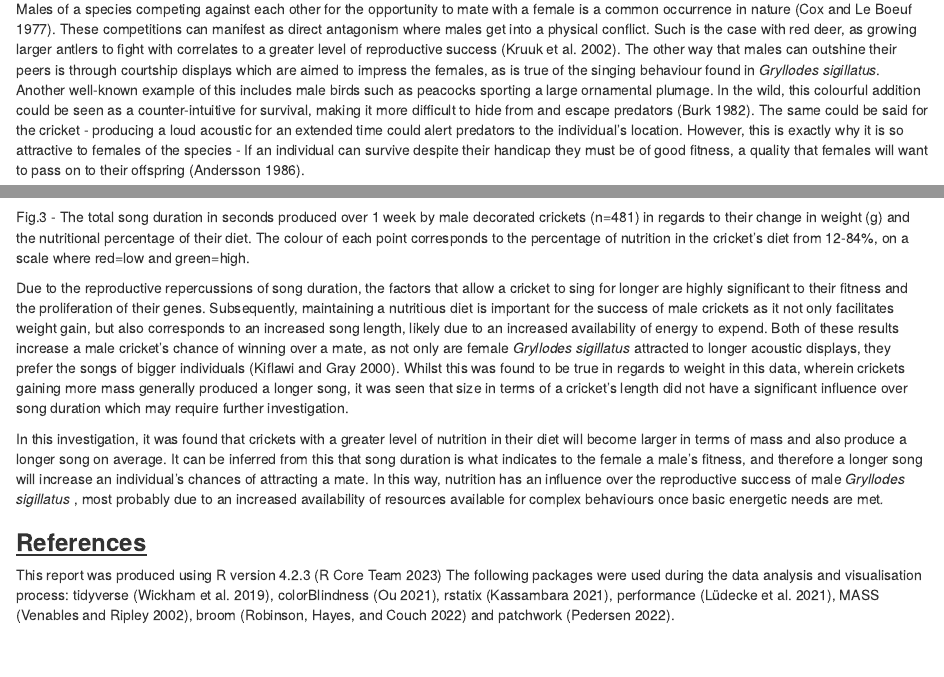
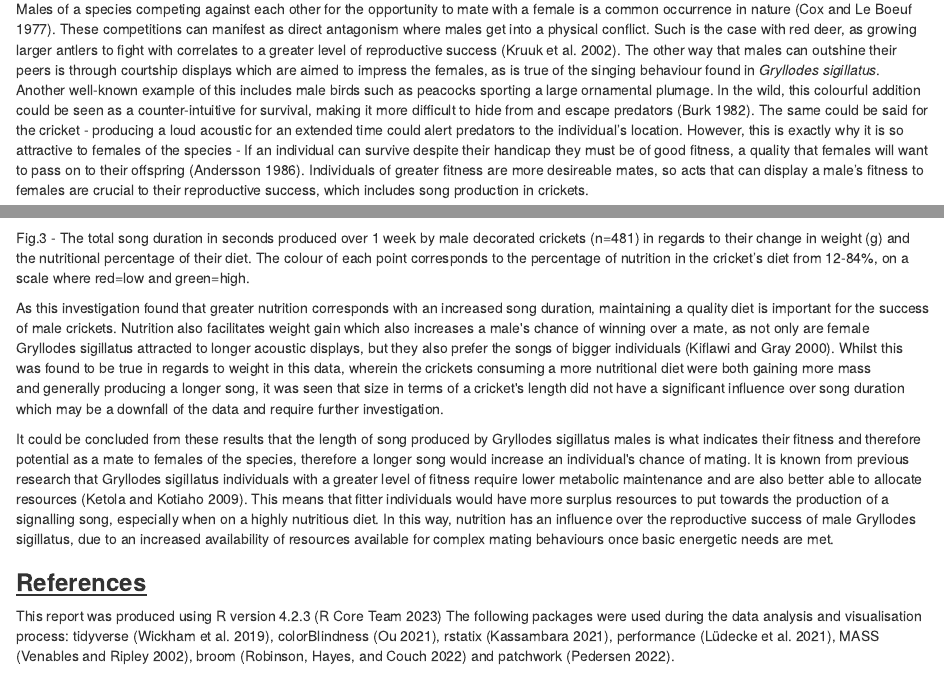
Before and after one commit to UEABIO/assignment002-2023-eloise26malam, an R Markdown document (Scripts/Report.Rmd): the page in a window 1100 px wide, from 2540 px down before the commit and from 2560 px down after it, so that both start at the same text, and a second part further down, joined at a grey line. The pictures show the output file Scripts/Report.html that the author committed with the source, opened offline.

Commit message:
minor adjustments to wording of paragraphs - grammar and clarity

````diff
--- a/Scripts/Report.Rmd
+++ b/Scripts/Report.Rmd
@@ -50,7 +50,7 @@ knitr::include_graphics("../Graphs/dd_means_april23.png")
 
 Song length is significant as a male cricket's ability to sing for a greater duration than their peers has a great impact on their fitness, something which is facilitated by their nutrition. A longer song would suggest a greater chance of mating through the principles of sexual selection.
 
-Males of a species competing against each other for the opportunity to mate with a female is a common occurrence in nature [@cox1977]. These competitions can manifest as direct antagonism where males get into a physical conflict. Such is the case with red deer, as growing larger antlers to fight with correlates to a greater level of reproductive success [@kruuk2002]. The other way that males can outshine their peers is through courtship displays which are aimed to impress the females, as is true of the singing behaviour found in *Gryllodes sigillatus*. Another well-known example of this includes male birds such as peacocks sporting a large ornamental plumage. In the wild, this colourful addition could be seen as a counter-intuitive for survival, making it more difficult to hide from and escape predators [@burk1982]. The same could be said for the cricket - producing a loud acoustic for an extended time could alert predators to the individual's location. However, this is exactly why it is so attractive to females of the species - If an individual can survive despite their handicap they must be of good fitness, a quality that females will want to pass on to their offspring [@andersson1986].
+Males of a species competing against each other for the opportunity to mate with a female is a common occurrence in nature [@cox1977]. These competitions can manifest as direct antagonism where males get into a physical conflict. Such is the case with red deer, as growing larger antlers to fight with correlates to a greater level of reproductive success [@kruuk2002]. The other way that males can outshine their peers is through courtship displays which are aimed to impress the females, as is true of the singing behaviour found in *Gryllodes sigillatus*. Another well-known example of this includes male birds such as peacocks sporting a large ornamental plumage. In the wild, this colourful addition could be seen as a counter-intuitive for survival, making it more difficult to hide from and escape predators [@burk1982]. The same could be said for the cricket - producing a loud acoustic for an extended time could alert predators to the individual's location. However, this is exactly why it is so attractive to females of the species - If an individual can survive despite their handicap they must be of good fitness, a quality that females will want to pass on to their offspring [@andersson1986]. Individuals of greater fitness are more desireable mates, so acts that can display a male's fitness to females are crucial to their reproductive success, which includes song production in crickets.
 
 ```{r, echo=FALSE}
 knitr::include_graphics("../Graphs/triple_gradient_april23.png")
@@ -59,9 +59,9 @@ knitr::include_graphics("../Graphs/triple_gradient_april23.png")
 
 Fig.3 - The total song duration in seconds produced over 1 week by male decorated crickets (n=481) in regards to their change in weight (g) and the nutritional percentage of their diet. The colour of each point corresponds to the percentage of nutrition in the cricket's diet from 12-84%, on a scale where red=low and green=high.
 
-Due to the reproductive repercussions of song duration, the factors that allow a cricket to sing for longer are highly significant to their fitness and the proliferation of their genes. Subsequently, maintaining a nutritious diet is important for the success of male crickets as it not only facilitates weight gain, but also corresponds to an increased song length, likely due to an increased availability of energy to expend. Both of these results increase a male cricket's chance of winning over a mate, as not only are female *Gryllodes sigillatus* attracted to longer acoustic displays, they prefer the songs of bigger individuals [@kiflawi2000]. Whilst this was found to be true in regards to weight in this data, wherein crickets gaining more mass generally produced a longer song, it was seen that size in terms of a cricket's length did not have a significant influence over song duration which may be a downfall of the data and require further investigation.
+As this investigation found that greater nutrition corresponds with an increased song duration, maintaining a quality diet is important for the success of male crickets. Nutrition also facilitates weight gain which also increases a male\'s chance of winning over a mate, as not only are female Gryllodes sigillatus attracted to longer acoustic displays, but they also prefer the songs of bigger individuals [@kiflawi2000]. Whilst this was found to be true in regards to weight in this data, wherein the crickets consuming a more nutritional diet were both gaining more mass and generally producing a longer song, it was seen that size in terms of a cricket\'s length did not have a significant influence over song duration which may be a downfall of the data and require further investigation.
 
-In this investigation, it was found that crickets with a greater level of nutrition in their diet will become larger in terms of mass and also produce a longer song on average. It can be inferred from this that song duration is what indicates to the female a male's fitness, and therefore a longer song will increase an individual's chances of attracting a mate. In this way, nutrition has an influence over the reproductive success of male *Gryllodes sigillatus* , most probably due to an increased availability of resources available for complex behaviours once basic energetic needs are met*.*
+It could be concluded from these results that the length of song produced by Gryllodes sigillatus males is what indicates their fitness and therefore potential as a mate to females of the species, therefore a longer song would increase an individual\'s chance of mating. It is known from previous research that Gryllodes sigillatus individuals with a greater level of fitness require lower metabolic maintenance and are also better able to allocate resources [@ketola2009]. This means that fitter individuals would have more surplus resources to put towards the production of a signalling song, especially when on a highly nutritious diet. In this way, nutrition has an influence over the reproductive success of male Gryllodes sigillatus, due to an increased availability of resources available for complex mating behaviours once basic energetic needs are met.
 
 ### [**References**]{.underline}
 
--- a/Scripts/references.bib
+++ b/Scripts/references.bib
@@ -197,3 +197,18 @@ url = {https://journals.co.za/doi/abs/10.10520/EJC17961},
 	doi = {10.2307/3494145},
 	url = {http://dx.doi.org/10.2307/3494145}
 }
+
+@article{ketola2009,
+	title = {Inbreeding, energy use and condition},
+	author = {Ketola, T. and Kotiaho, J. S.},
+	year = {2009},
+	month = {04},
+	date = {2009-04},
+	journal = {Journal of Evolutionary Biology},
+	pages = {770--781},
+	volume = {22},
+	number = {4},
+	doi = {10.1111/j.1420-9101.2009.01689.x},
+	url = {http://dx.doi.org/10.1111/j.1420-9101.2009.01689.x},
+	langid = {en}
+}
````
Also changed, not shown: Scripts/Report.html, Scripts/Report.Rmd (10 more changed lines).
